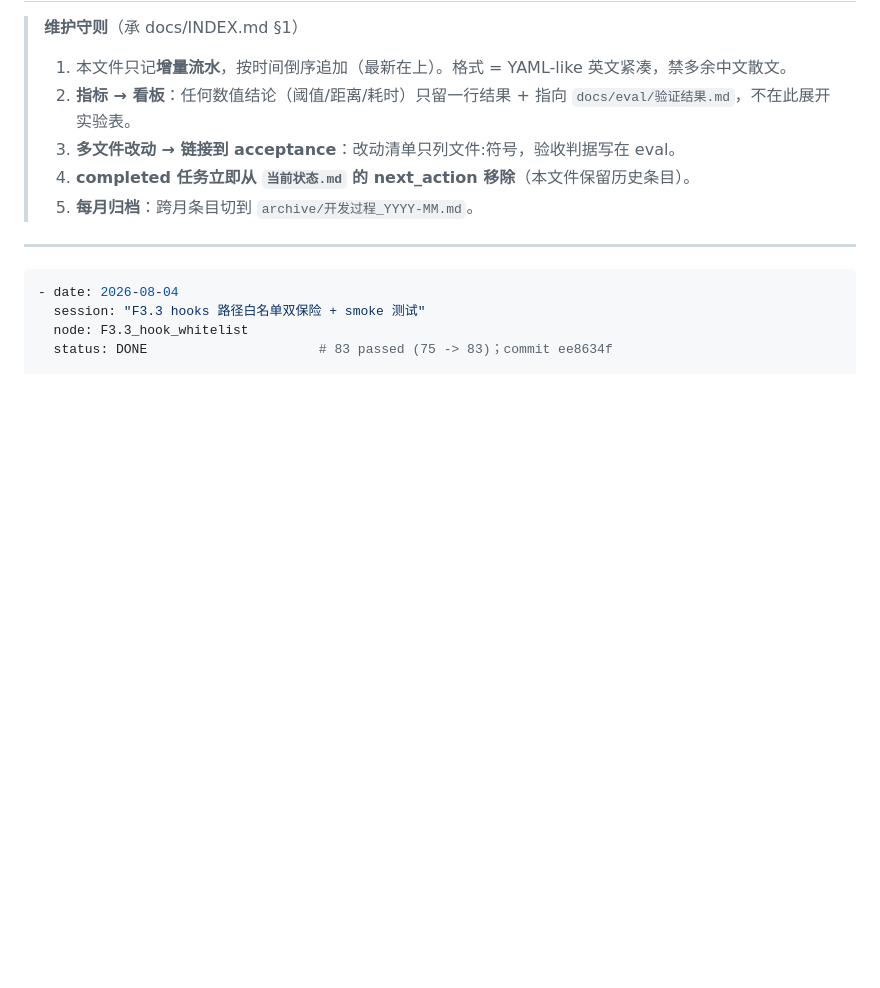
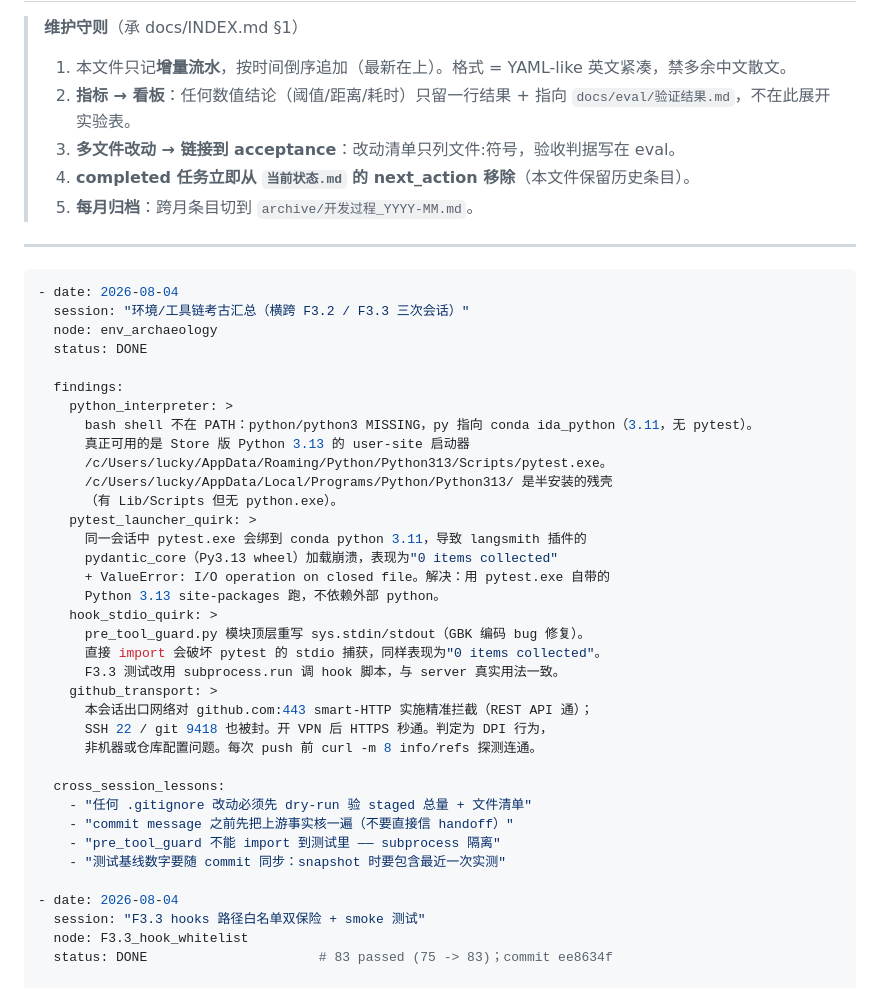
Before and after one commit to luckly06/video-mcp, a Markdown page: docs/history/开发过程.md, the part around the change. Drawn GitHub-style; blank space fills up the shorter version.

Commit message:
docs(history): 同步测试基线到 83 passed + 工具链考古汇总
- 当前状态.md:
  - run.test 由 67 passed 改为 83 passed ~24s（实际命令改为 pytest.exe 全路径）
  - interpreter_trap 段补：pytest.exe 绑 conda python 3.11 会导致 langsmith
    pydantic_core 崩溃；pre_tool_guard 顶层重写 sys.stdin 会破坏 pytest stdio
  - 这两条踩坑会让测试 0 items collected，避免下会话重蹈
- 开发过程.md: 顶部加 env_archaeology 条目汇总本会话踩到的工具链问题
  （python 路径、pytest launcher、hook stdio、github 网络拦截），
  横跨 F3.2 / F3.3 三次会话，下次接手时不必再花力气逐项排除

````diff
--- a/docs/history/开发过程.md
+++ b/docs/history/开发过程.md
@@ -10,6 +10,38 @@
 ---
 
 ```yaml
+- date: 2026-08-04
+  session: "环境/工具链考古汇总（横跨 F3.2 / F3.3 三次会话）"
+  node: env_archaeology
+  status: DONE
+
+  findings:
+    python_interpreter: >
+      bash shell 不在 PATH：python/python3 MISSING，py 指向 conda ida_python（3.11，无 pytest）。
+      真正可用的是 Store 版 Python 3.13 的 user-site 启动器
+      /c/Users/lucky/AppData/Roaming/Python/Python313/Scripts/pytest.exe。
+      /c/Users/lucky/AppData/Local/Programs/Python/Python313/ 是半安装的残壳
+      （有 Lib/Scripts 但无 python.exe）。
+    pytest_launcher_quirk: >
+      同一会话中 pytest.exe 会绑到 conda python 3.11，导致 langsmith 插件的
+      pydantic_core（Py3.13 wheel）加载崩溃，表现为"0 items collected"
+      + ValueError: I/O operation on closed file。解决：用 pytest.exe 自带的
+      Python 3.13 site-packages 跑，不依赖外部 python。
+    hook_stdio_quirk: >
+      pre_tool_guard.py 模块顶层重写 sys.stdin/stdout（GBK 编码 bug 修复）。
+      直接 import 会破坏 pytest 的 stdio 捕获，同样表现为"0 items collected"。
+      F3.3 测试改用 subprocess.run 调 hook 脚本，与 server 真实用法一致。
+    github_transport: >
+      本会话出口网络对 github.com:443 smart-HTTP 实施精准拦截（REST API 通）；
+      SSH 22 / git 9418 也被封。开 VPN 后 HTTPS 秒通。判定为 DPI 行为，
+      非机器或仓库配置问题。每次 push 前 curl -m 8 info/refs 探测连通。
+
+  cross_session_lessons:
+    - "任何 .gitignore 改动必须先 dry-run 验 staged 总量 + 文件清单"
+    - "commit message 之前先把上游事实核一遍（不要直接信 handoff）"
+    - "pre_tool_guard 不能 import 到测试里 —— subprocess 隔离"
+    - "测试基线数字要随 commit 同步：snapshot 时要包含最近一次实测"
+
 - date: 2026-08-04
   session: "F3.3 hooks 路径白名单双保险 + smoke 测试"
   node: F3.3_hook_whitelist
````
Also changed, not shown: docs/history/当前状态.md (+7 -1 lines).
